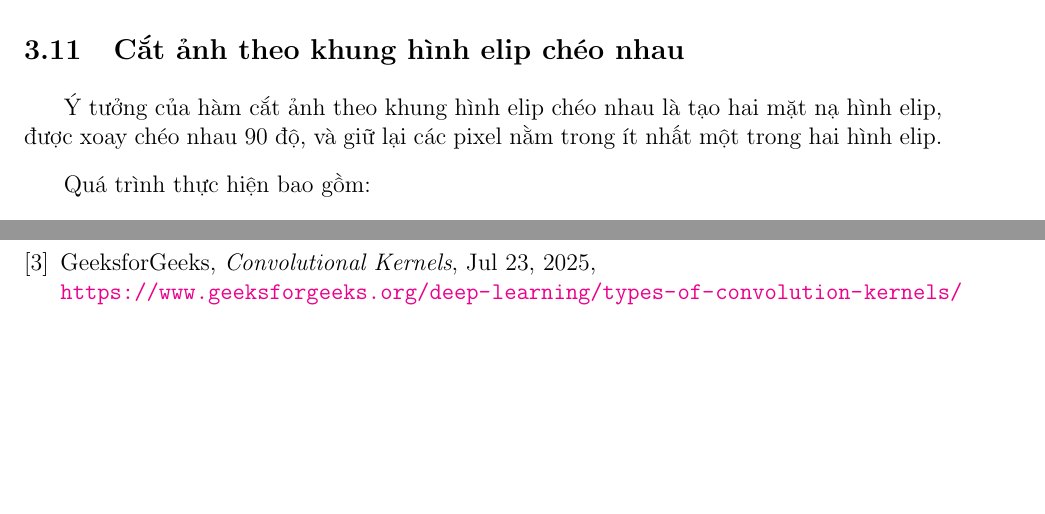
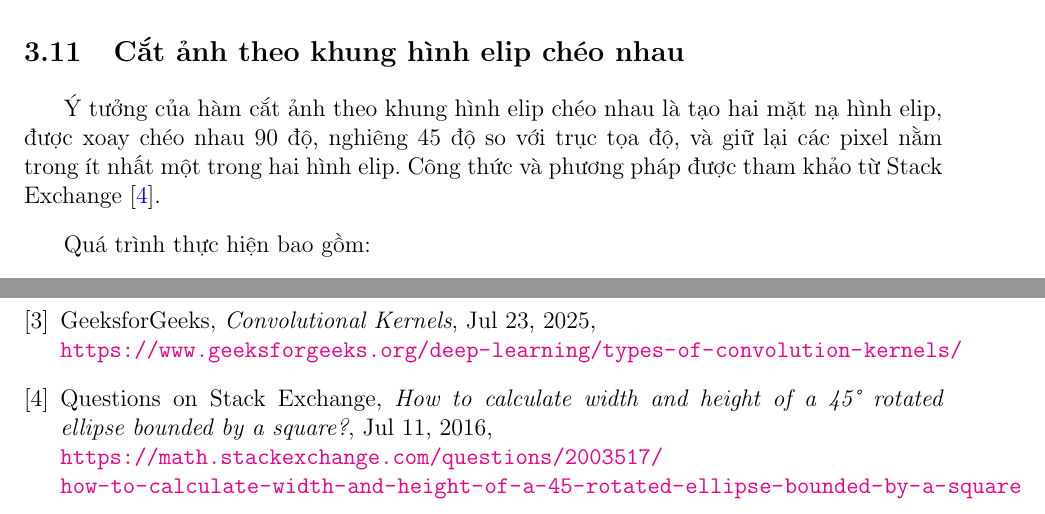
Before and after one commit to KhoaNguyen-HCMUS/image-processing, a LaTeX document (report/tex/main.tex, which reads report/tex/content/ideas.tex, report/tex/content/ref.tex): two parts of pages 8 and 25 of 25, joined at a grey line, cut so that both start at the same text, the shorter picture padded with empty space. Compiled offline with pdfLaTeX.

Commit message:
docs: 📖 Update report

```diff
--- a/report/tex/content/ideas.tex
+++ b/report/tex/content/ideas.tex
@@ -116,7 +116,7 @@ Quá trình thực hiện bao gồm:
 Kết quả là một ảnh được cắt theo khung hình tròn, giữ lại các chi tiết nằm trong vùng hình tròn và loại bỏ các chi tiết bên ngoài.
 
 \subsection{Cắt ảnh theo khung hình elip chéo nhau}
-Ý tưởng của hàm cắt ảnh theo khung hình elip chéo nhau là tạo hai mặt nạ hình elip, được xoay chéo nhau 90 độ, và giữ lại các pixel nằm trong ít nhất một trong hai hình elip.
+Ý tưởng của hàm cắt ảnh theo khung hình elip chéo nhau là tạo hai mặt nạ hình elip, được xoay chéo nhau 90 độ, nghiêng 45 độ so với trục tọa độ, và giữ lại các pixel nằm trong ít nhất một trong hai hình elip. Công thức và phương pháp được tham khảo từ Stack Exchange \cite{stackexchange_ellipse_dimensions}.
 
 Quá trình thực hiện bao gồm:
 \begin{itemize}
--- a/report/tex/content/ref.tex
+++ b/report/tex/content/ref.tex
@@ -18,4 +18,11 @@
 	\newline
 	\url{https://www.geeksforgeeks.org/deep-learning/types-of-convolution-kernels/}
 
+
+	\bibitem{stackexchange_ellipse_dimensions}
+	Questions on Stack Exchange,
+	\textit{How to calculate width and height of a 45° rotated ellipse bounded by a square?}, Jul 11, 2016,
+	\newline
+	\url{https://math.stackexchange.com/questions/2003517/how-to-calculate-width-and-height-of-a-45-rotated-ellipse-bounded-by-a-square}
+
 \end{thebibliography}
```
Also changed, not shown: report/tex/content/prototype.tex (+1 -1 lines).
